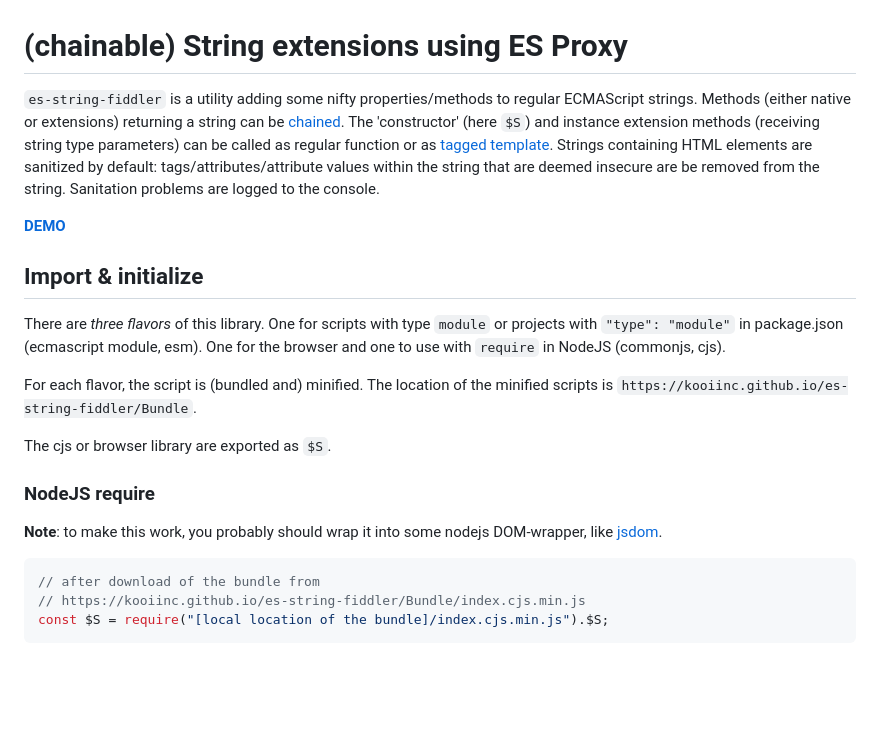
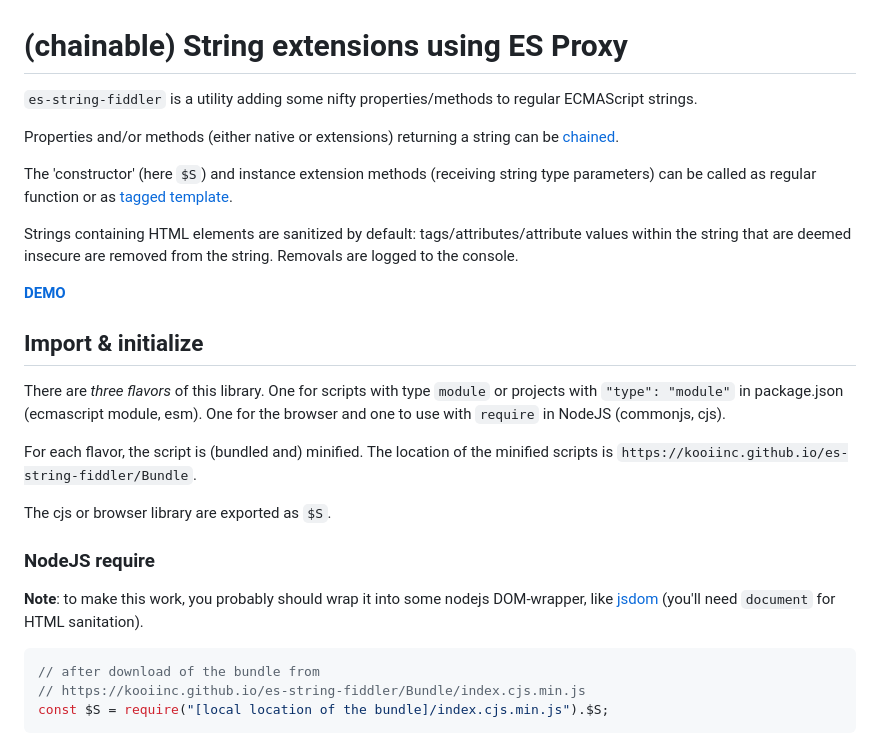
Before and after one commit to KooiInc/es-string-fiddler, a Markdown page: README.md, the part around the change. GitHub-like rendering; blank space fills up the shorter version.

````diff
--- a/README.md
+++ b/README.md
@@ -1,8 +1,12 @@
 # (chainable) String extensions using ES Proxy
 
-`es-string-fiddler` is a utility adding some nifty properties/methods to regular ECMAScript strings. Methods (either native or extensions) returning a string can be [chained](https://www.geeksforgeeks.org/method-chaining-in-javascript/).
+`es-string-fiddler` is a utility adding some nifty properties/methods to regular ECMAScript strings.
+
+Properties and/or methods (either native or extensions) returning a string can be [chained](https://www.geeksforgeeks.org/method-chaining-in-javascript/).
+
 The 'constructor' (here `$S`) and instance extension methods (receiving string type parameters) can be called as regular function or as [tagged template](https://developer.mozilla.org/en-US/docs/Web/JavaScript/Reference/Template_literals#tagged_templates).
-Strings containing HTML elements are sanitized by default: tags/attributes/attribute values within the string that are deemed insecure are be removed from the string. Sanitation problems are logged to the console.
+
+Strings containing HTML elements are sanitized by default: tags/attributes/attribute values within the string that are deemed insecure are removed from the string. Removals are logged to the console.
 
 **[DEMO](https://kooiinc.github.io/es-string-fiddler/Demo)**
 
@@ -15,7 +19,7 @@ For each flavor, the script is (bundled and) minified. The location of the minif
 The cjs or browser library are exported as `$S`.
 
 ### NodeJS require
-**Note**: to make this work, you probably should wrap it into some nodejs DOM-wrapper, like [jsdom](https://github.com/jsdom/jsdom).
+**Note**: to make this work, you probably should wrap it into some nodejs DOM-wrapper, like [jsdom](https://github.com/jsdom/jsdom) (you'll need `document` for HTML sanitation).
 
 ``` javascript
 // after download of the bundle from
````
